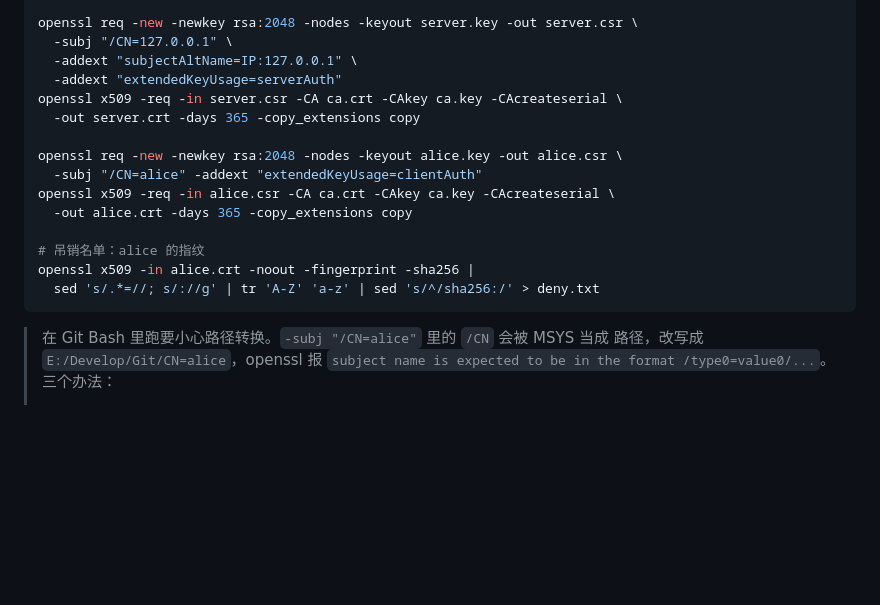
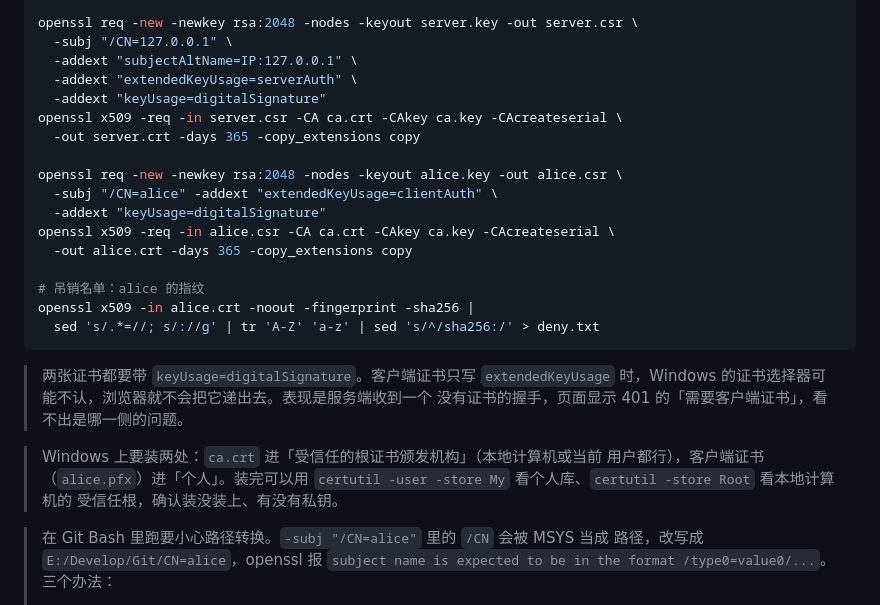
Before and after one commit to loveFirefly-26710/Web_ICS, a Markdown page: DEVELOPMENT.md, the part around the change. GitHub-like rendering; blank space fills up the shorter version.

Commit message:
DEVELOPMENT 的证书配方补回 keyUsage=digitalSignature
换配方（改成 CSR 自带扩展加 -copy_extensions copy）时把 keyUsage 弄丢了，只剩
extendedKeyUsage。客户端证书只有 EKU 时，Windows 的证书选择器可能不认，浏览器就
不把它递出去。表现是页面显示 401 的「需要客户端证书」，从这一侧看不出是哪里的问题。

验过：补了 keyUsage 的命令能生成同时带 extendedKeyUsage 与 keyUsage 的证书，
并且这张证书在服务端返回 200。

顺带补一条 Windows 证书装两处的说明（ca.crt 进受信任的根、客户端证书进个人），
以及用 certutil 核对的命令。

````diff
--- a/DEVELOPMENT.md
+++ b/DEVELOPMENT.md
@@ -1204,12 +1204,14 @@ openssl req -x509 -newkey rsa:2048 -nodes -keyout ca.key -out ca.crt -days 3650
 openssl req -new -newkey rsa:2048 -nodes -keyout server.key -out server.csr \
   -subj "/CN=127.0.0.1" \
   -addext "subjectAltName=IP:127.0.0.1" \
-  -addext "extendedKeyUsage=serverAuth"
+  -addext "extendedKeyUsage=serverAuth" \
+  -addext "keyUsage=digitalSignature"
 openssl x509 -req -in server.csr -CA ca.crt -CAkey ca.key -CAcreateserial \
   -out server.crt -days 365 -copy_extensions copy
 
 openssl req -new -newkey rsa:2048 -nodes -keyout alice.key -out alice.csr \
-  -subj "/CN=alice" -addext "extendedKeyUsage=clientAuth"
+  -subj "/CN=alice" -addext "extendedKeyUsage=clientAuth" \
+  -addext "keyUsage=digitalSignature"
 openssl x509 -req -in alice.csr -CA ca.crt -CAkey ca.key -CAcreateserial \
   -out alice.crt -days 365 -copy_extensions copy
 
@@ -1217,6 +1219,15 @@ openssl x509 -req -in alice.csr -CA ca.crt -CAkey ca.key -CAcreateserial \
 openssl x509 -in alice.crt -noout -fingerprint -sha256 |
   sed 's/.*=//; s/://g' | tr 'A-Z' 'a-z' | sed 's/^/sha256:/' > deny.txt
 ```
+
+> 两张证书都要带 `keyUsage=digitalSignature`。客户端证书只写 `extendedKeyUsage`
+> 时，Windows 的证书选择器可能不认，浏览器就不会把它递出去。表现是服务端收到一个
+> 没有证书的握手，页面显示 401 的「需要客户端证书」，看不出是哪一侧的问题。
+
+> Windows 上要装两处：`ca.crt` 进「受信任的根证书颁发机构」（本地计算机或当前
+> 用户都行），客户端证书（`alice.pfx`）进「个人」。装完可以用
+> `certutil -user -store My` 看个人库、`certutil -store Root` 看本地计算机的
+> 受信任根，确认装没装上、有没有私钥。
 
 > 在 Git Bash 里跑要小心路径转换。`-subj "/CN=alice"` 里的 `/CN` 会被 MSYS 当成
 > 路径，改写成 `E:/Develop/Git/CN=alice`，openssl 报
````
